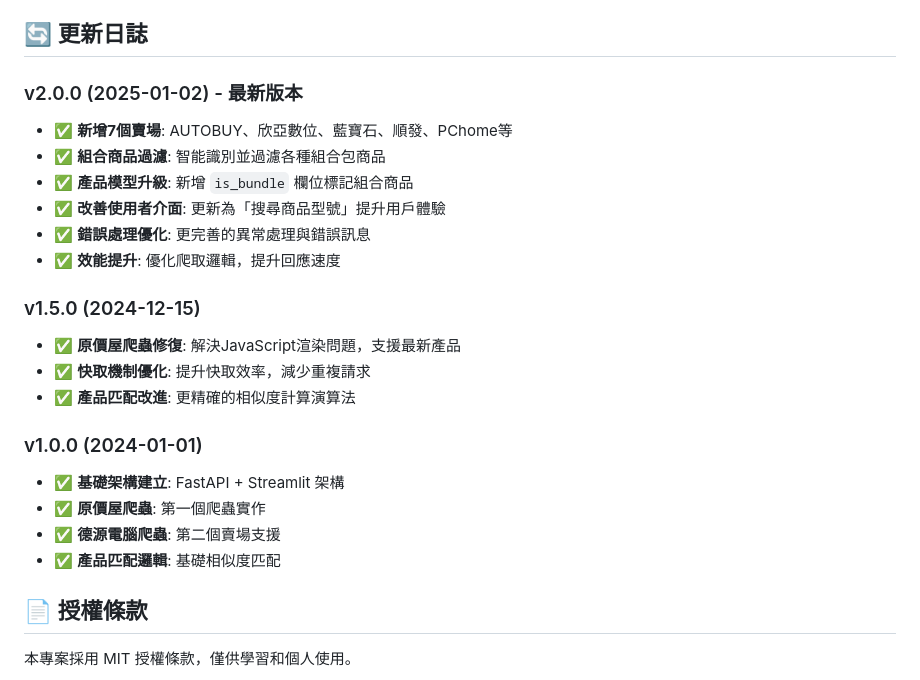
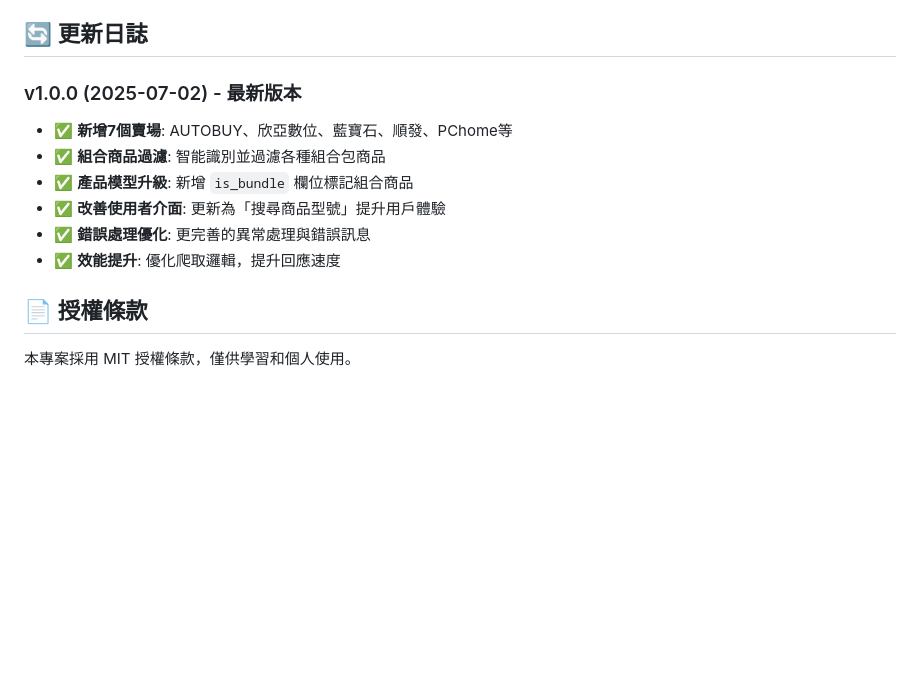
Before and after one commit to MAODAN0204/price_crawler, a Markdown page: README.md, the part around one of its changes. Drawn GitHub-style; blank space fills up the shorter version.

```diff
--- a/README.md
+++ b/README.md
@@ -389,24 +389,13 @@ API 日誌會即時顯示：
 
 ## 🔄 更新日誌
 
-### v2.0.0 (2025-01-02) - 最新版本
+### v1.0.0 (2025-07-02) - 最新版本
 - ✅ **新增7個賣場**: AUTOBUY、欣亞數位、藍寶石、順發、PChome等
 - ✅ **組合商品過濾**: 智能識別並過濾各種組合包商品
 - ✅ **產品模型升級**: 新增 `is_bundle` 欄位標記組合商品
 - ✅ **改善使用者介面**: 更新為「搜尋商品型號」提升用戶體驗
 - ✅ **錯誤處理優化**: 更完善的異常處理與錯誤訊息
 - ✅ **效能提升**: 優化爬取邏輯，提升回應速度
-
-### v1.5.0 (2024-12-15)
-- ✅ **原價屋爬蟲修復**: 解決JavaScript渲染問題，支援最新產品
-- ✅ **快取機制優化**: 提升快取效率，減少重複請求
-- ✅ **產品匹配改進**: 更精確的相似度計算演算法
-
-### v1.0.0 (2024-01-01)
-- ✅ **基礎架構建立**: FastAPI + Streamlit 架構
-- ✅ **原價屋爬蟲**: 第一個爬蟲實作
-- ✅ **德源電腦爬蟲**: 第二個賣場支援
-- ✅ **產品匹配邏輯**: 基礎相似度匹配
 
 ## 📄 授權條款
 
```
Also changed, not shown: other parts of README.md (+1 -1 lines).
